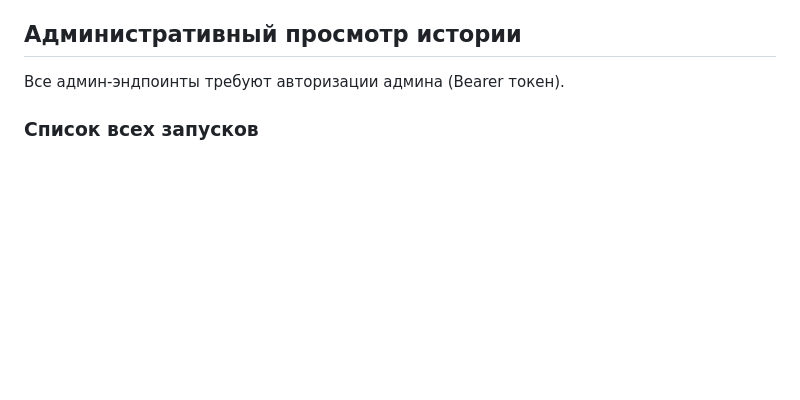
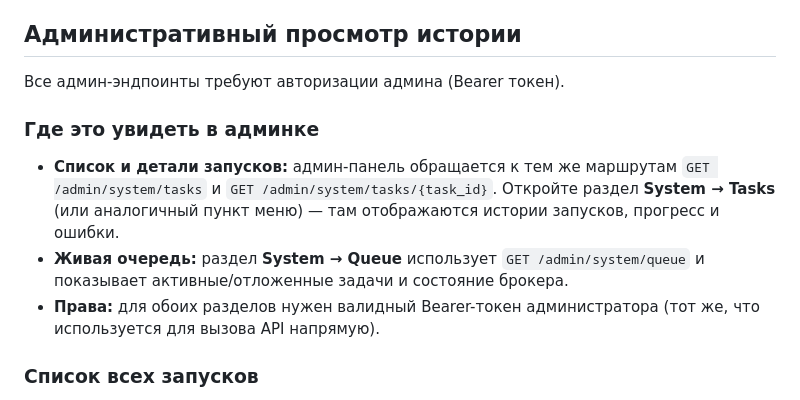
Before and after one commit to vladnoskoff/garderobus_back, a Markdown page: docs/admin_tasks.md, the part around the change. Rendered like a GitHub page; blank space fills up the shorter version.

Commit message:
Clarify admin panel task monitoring locations

```diff
--- a/docs/admin_tasks.md
+++ b/docs/admin_tasks.md
@@ -13,6 +13,11 @@
 
 ## Административный просмотр истории
 Все админ-эндпоинты требуют авторизации админа (Bearer токен).
+
+### Где это увидеть в админке
+- **Список и детали запусков:** админ-панель обращается к тем же маршрутам `GET /admin/system/tasks` и `GET /admin/system/tasks/{task_id}`. Откройте раздел **System → Tasks** (или аналогичный пункт меню) — там отображаются истории запусков, прогресс и ошибки.
+- **Живая очередь:** раздел **System → Queue** использует `GET /admin/system/queue` и показывает активные/отложенные задачи и состояние брокера.
+- **Права:** для обоих разделов нужен валидный Bearer-токен администратора (тот же, что используется для вызова API напрямую).
 
 ### Список всех запусков
 - **Endpoint:** `GET /admin/system/tasks`
```
